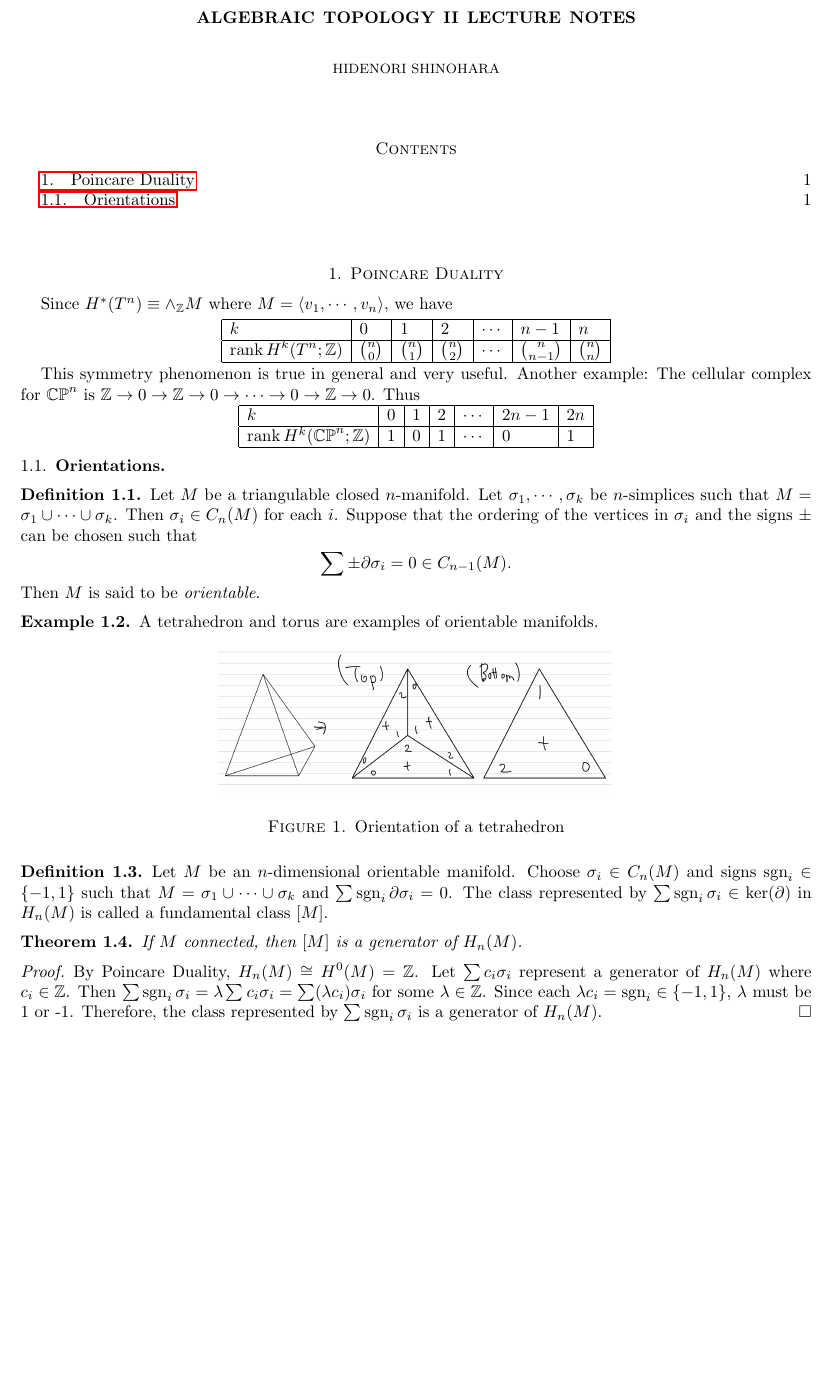
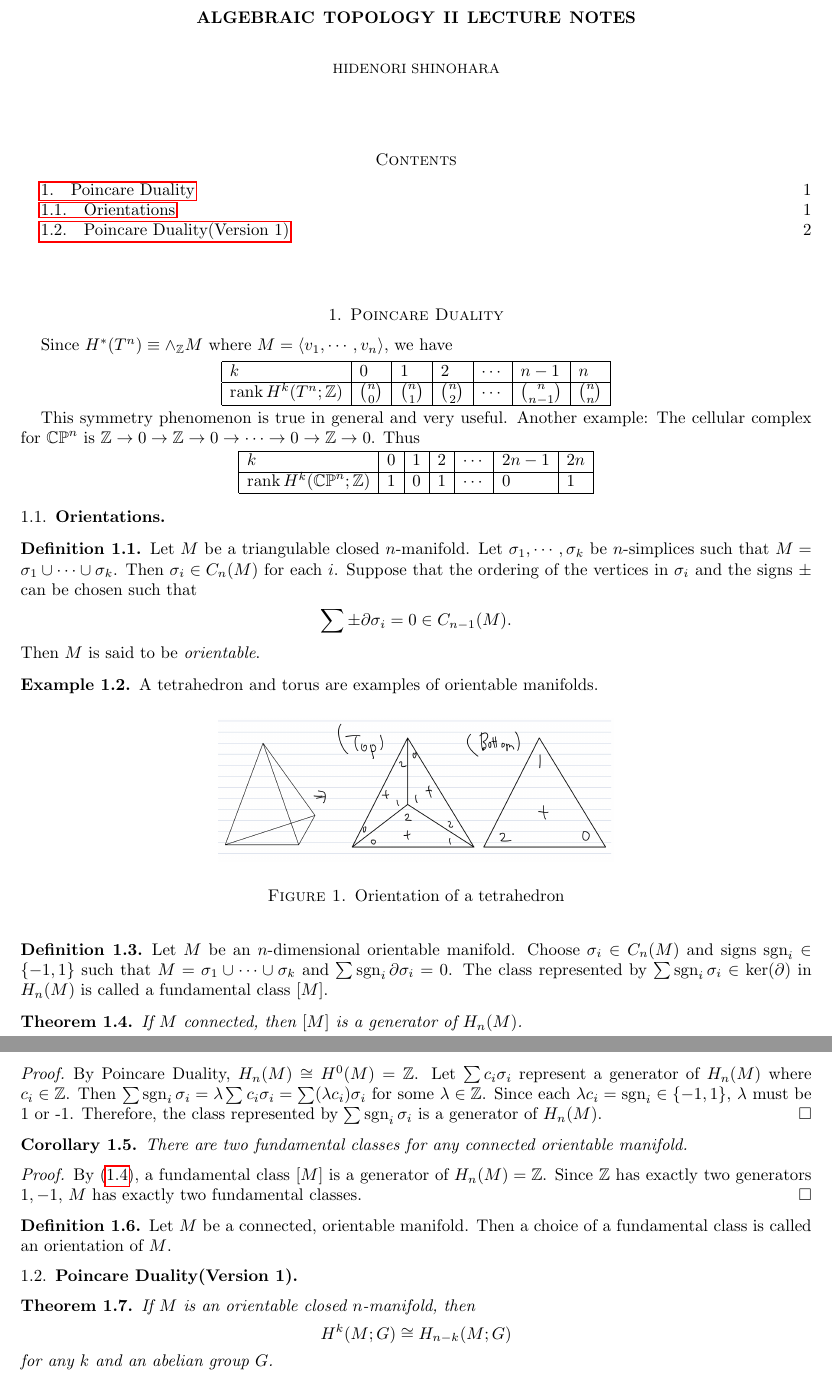
Before and after one commit to hidenori-shinohara/algebraic_toplogy_notes, a LaTeX paper (algebraic_topology_2.tex): part of the page before the commit and two parts of pages 1 and 2 of 2 after it, the two joined at a grey line, cut so that both start at the same text, the shorter picture padded with empty space. Compiled offline with pdfLaTeX.

Commit message:
State the first version of Poincare duality

```diff
--- a/algebraic_topology_2.tex
+++ b/algebraic_topology_2.tex
@@ -134,7 +134,7 @@ Thus
   The class represented by $\sum \sgn_i \sigma_i \in \ker(\partial)$ in $H_n(M)$ is called a fundamental class $[M]$.
 \end{defn}
 
-\begin{thm}
+\begin{thm}\label{fundamental_class_generator}
   If $M$ connected, then $[M]$ is a generator of $H_n(M)$.
 \end{thm}
 
@@ -146,4 +146,30 @@ Thus
   Therefore, the class represented by $\sum \sgn_i \sigma_i$ is a generator of $H_n(M)$.
 \end{proof}
 
+\begin{cor}
+  There are two fundamental classes for any connected orientable manifold.
+\end{cor}
+
+\begin{proof}
+  By (\ref{fundamental_class_generator}), a fundamental class $[M]$ is a generator of $H_n(M) = \mathbb{Z}$.
+  Since $\mathbb{Z}$ has exactly two generators $1, -1$, $M$ has exactly two fundamental classes.
+\end{proof}
+
+\begin{defn}
+  Let $M$ be a connected, orientable manifold.
+  Then a choice of a fundamental class is called an orientation of $M$.
+\end{defn}
+
+\subsection{Poincare Duality(Version 1)}
+
+\begin{thm}
+  If $M$ is an orientable closed $n$-manifold, then
+  \begin{align*}
+    H^k(M; G) \cong H_{n - k}(M; G)
+  \end{align*}
+  for any $k$ and an abelian group $G$.
+\end{thm}
+
+
+
 \end{document}
```
Also changed, not shown: algebraic_topology_2.pdf.
